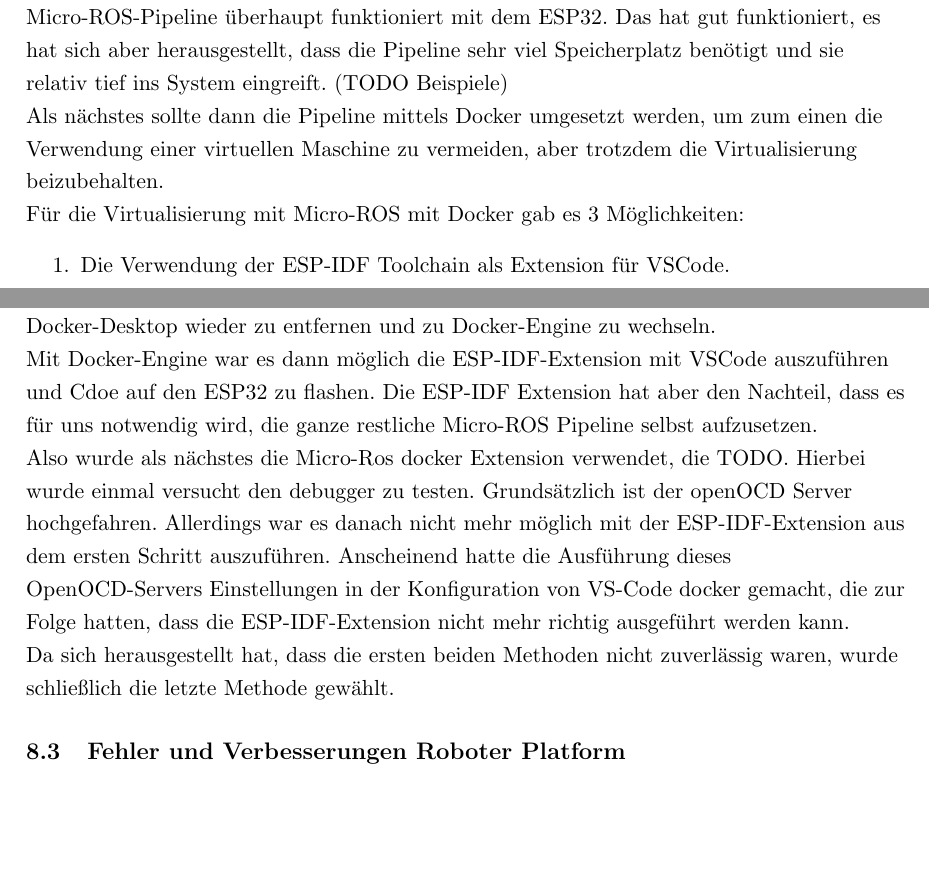
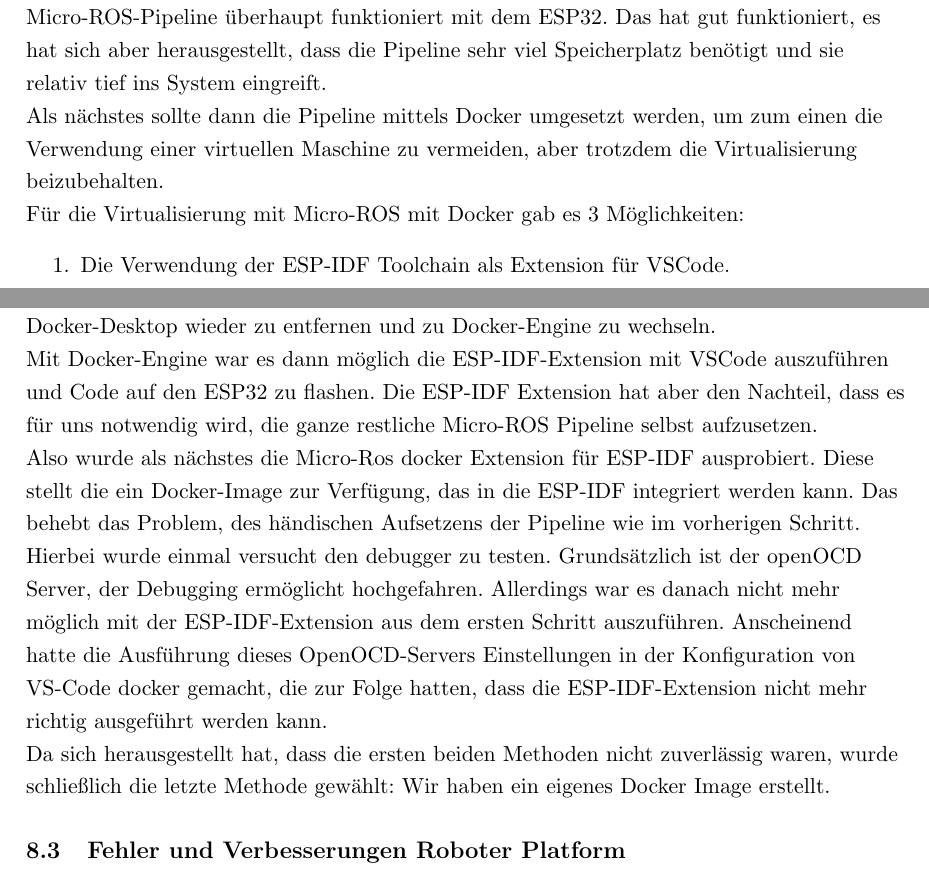
Before and after one commit to qaysedc/SystemadministrationWiSe22, a LaTeX document (doc/expose/expose.tex, which reads doc/expose/BugPipeline.tex): two parts of pages 26 and 27 of 32, joined at a grey line, cut so that both start at the same text, the shorter picture padded with empty space. Compiled offline with pdfLaTeX.

Commit message:
fix BugPipeline

```diff
--- a/doc/expose/BugPipeline.tex
+++ b/doc/expose/BugPipeline.tex
@@ -2,7 +2,7 @@
     Beim Aufsetzen der Pipeline ist es mehrfach zu Problemen gekommen, die es notwendig gemacht haben, die Implementierung anzupassen.
 
     Zu Beginn wurde erst einmal mit Hilfe einer virtuellen Maschine ausprobiert, ob die Micro-ROS-Pipeline überhaupt funktioniert mit dem ESP32.
-    Das hat gut funktioniert, es hat sich aber herausgestellt, dass die Pipeline sehr viel Speicherplatz benötigt und sie relativ tief ins System eingreift. (TODO Beispiele)
+    Das hat gut funktioniert, es hat sich aber herausgestellt, dass die Pipeline sehr viel Speicherplatz benötigt und sie relativ tief ins System eingreift.
 
     Als nächstes sollte dann die Pipeline mittels Docker umgesetzt werden, um zum einen die Verwendung einer virtuellen Maschine zu vermeiden, aber trotzdem die Virtualisierung beizubehalten.
 
@@ -17,12 +17,12 @@
     Während dem Aufsetzen ist es zu einem Problem mit Docker-Desktop gekommen. Die ESP-IDF-Extension mit Docker funktionieren, allerdings funktioniert sie nur mit dem standard-Context von Docker, der aber von Docker-Desktop verändert wird.
     Somit war es notwendig Docker-Desktop wieder zu entfernen und zu Docker-Engine zu wechseln.
 
-    Mit Docker-Engine war es dann möglich die ESP-IDF-Extension mit VSCode auszuführen und Cdoe auf den ESP32 zu flashen.
+    Mit Docker-Engine war es dann möglich die ESP-IDF-Extension mit VSCode auszuführen und Code auf den ESP32 zu flashen.
     Die ESP-IDF Extension hat aber den Nachteil, dass es für uns notwendig wird, die ganze restliche Micro-ROS Pipeline selbst aufzusetzen.
 
-    Also wurde als nächstes die Micro-Ros docker Extension verwendet, die TODO.
-    Hierbei wurde einmal versucht den debugger zu testen. Grundsätzlich ist der openOCD Server hochgefahren. Allerdings war es danach nicht mehr möglich mit der ESP-IDF-Extension aus dem ersten Schritt auszuführen.
+    Also wurde als nächstes die Micro-Ros docker Extension für ESP-IDF ausprobiert. Diese stellt die ein Docker-Image zur Verfügung, das in die ESP-IDF integriert werden kann. Das behebt das Problem, des händischen Aufsetzens der Pipeline wie im vorherigen Schritt.
+    Hierbei wurde einmal versucht den debugger zu testen. Grundsätzlich ist der openOCD Server, der Debugging ermöglicht hochgefahren. Allerdings war es danach nicht mehr möglich mit der ESP-IDF-Extension aus dem ersten Schritt auszuführen.
     Anscheinend hatte die Ausführung dieses OpenOCD-Servers Einstellungen in der Konfiguration von VS-Code docker gemacht, die zur Folge hatten, dass die ESP-IDF-Extension nicht mehr richtig ausgeführt werden kann.
 
-    Da sich herausgestellt hat, dass die ersten beiden Methoden nicht zuverlässig waren, wurde schließlich die letzte Methode gewählt.
+    Da sich herausgestellt hat, dass die ersten beiden Methoden nicht zuverlässig waren, wurde schließlich die letzte Methode gewählt: Wir haben ein eigenes Docker Image erstellt.
 \end{flushleft}
```
